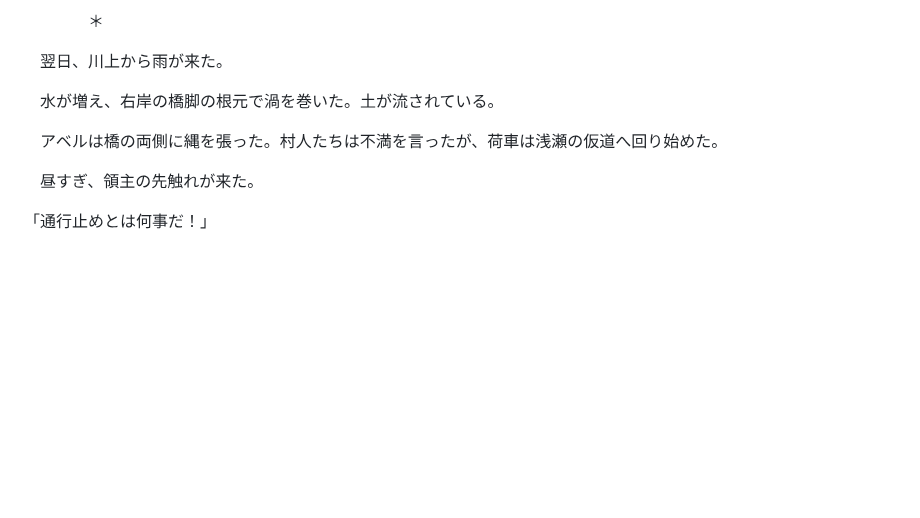
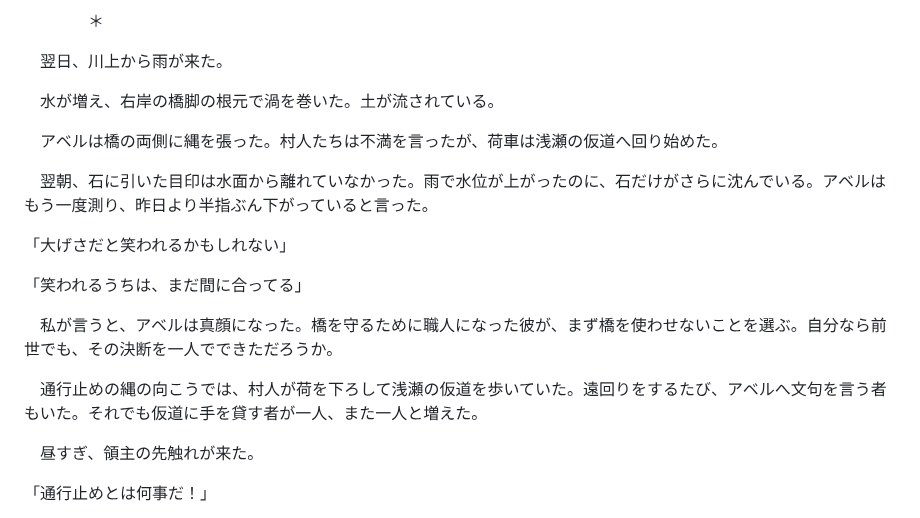
Before and after one commit to seagetch/chatgpt-shorts, a Markdown page: 20261103-転生先は橋の下/doc.md, the part around the change. Drawn GitHub-style; blank space fills up the shorter version.

Commit message:
Show accumulating evidence and communal cost of bridge closure

```diff
--- a/20261103-転生先は橋の下/doc.md
+++ b/20261103-転生先は橋の下/doc.md
@@ -122,6 +122,16 @@
 
 　アベルは橋の両側に縄を張った。村人たちは不満を言ったが、荷車は浅瀬の仮道へ回り始めた。
 
+　翌朝、石に引いた目印は水面から離れていなかった。雨で水位が上がったのに、石だけがさらに沈んでいる。アベルはもう一度測り、昨日より半指ぶん下がっていると言った。
+
+「大げさだと笑われるかもしれない」
+
+「笑われるうちは、まだ間に合ってる」
+
+　私が言うと、アベルは真顔になった。橋を守るために職人になった彼が、まず橋を使わせないことを選ぶ。自分なら前世でも、その決断を一人でできただろうか。
+
+　通行止めの縄の向こうでは、村人が荷を下ろして浅瀬の仮道を歩いていた。遠回りをするたび、アベルへ文句を言う者もいた。それでも仮道に手を貸す者が一人、また一人と増えた。
+
 　昼すぎ、領主の先触れが来た。
 
 「通行止めとは何事だ！」
```
